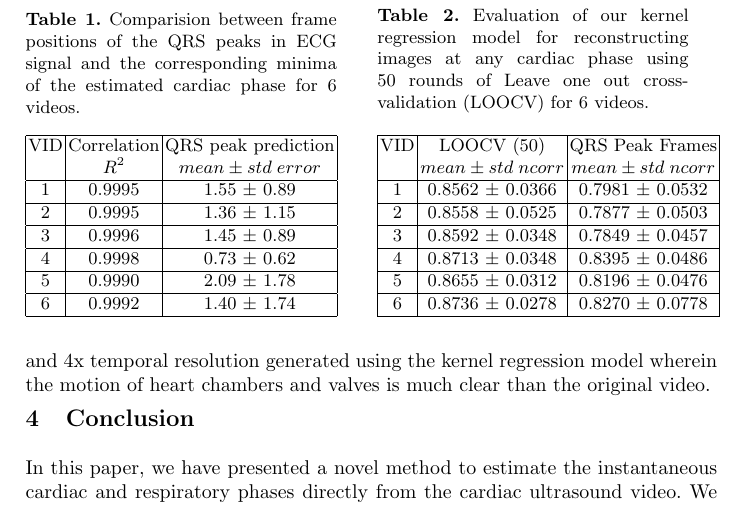
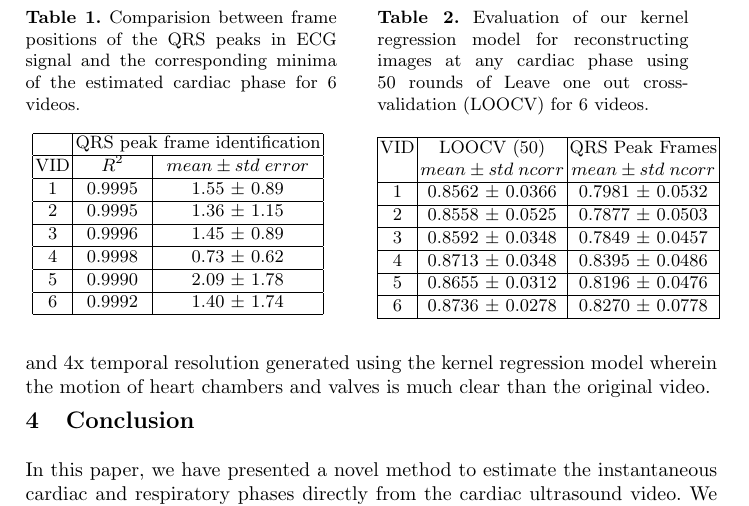
Before and after one commit to cdeepakroy/usgating_miccai_2017, a LaTeX paper (paper155.tex): part of page 8 of 9, cut so that both start at the same text. Compiled offline with pdfLaTeX.

Commit message:
Made QRS peak identification table look better

```diff
--- a/paper155.tex
+++ b/paper155.tex
@@ -169,25 +169,26 @@ We use cardiac ultrasound videos and associated ECG recordings of 6 mice to vali
 %
 %
 \begin{table}[t]
-\begin{minipage}[b]{0.45\linewidth}
+\begin{minipage}[t]{0.45\linewidth}
 \centering
 \caption{Comparision between frame positions of the QRS peaks in ECG signal and the corresponding minima of the estimated cardiac phase for 6 videos.}
-\begin{tabular}{|c|c|c|c|}
+\begin{tabular}{|c|c|c|}
 \hline
-\begin{tabular}[c]{@{}c@{}}VID\\ $\;$ \end{tabular} & \begin{tabular}[c]{@{}c@{}}Correlation \\ $R^2$ \end{tabular} & \begin{tabular}[c]{@{}c@{}}QRS peak prediction\\ $mean \pm std \; error$\end{tabular} \\ \hline
-1 & 0.9995 & 1.55 $\pm$ 0.89 \\ \hline
-2 & 0.9995 & 1.36 $\pm$ 1.15 \\ \hline
-3 & 0.9996 & 1.45 $\pm$ 0.89 \\ \hline
-4 & 0.9998 & 0.73 $\pm$ 0.62 \\ \hline
-5 & 0.9990 & 2.09 $\pm$ 1.78 \\ \hline
-6 & 0.9992 & 1.40 $\pm$ 1.74 \\ \hline
+\multicolumn{1}{|l|}{} & \multicolumn{2}{l|}{QRS peak frame identification} \\ \hline
+VID & $R^2$ & $mean \pm std \; error$ \\ \hline
+1 & \; 0.9995 \; & 1.55 $\pm$ 0.89 \\ \hline
+2 & \; 0.9995 \; & 1.36 $\pm$ 1.15 \\ \hline
+3 & \; 0.9996 \; & 1.45 $\pm$ 0.89 \\ \hline
+4 & \; 0.9998 \; & 0.73 $\pm$ 0.62 \\ \hline
+5 & \; 0.9990 \; & 2.09 $\pm$ 1.78 \\ \hline
+6 & \; 0.9992 \; & 1.40 $\pm$ 1.74 \\ \hline
 \end{tabular}
 \label{table:phase_estimation}
 \end{minipage}
 %
 \hspace{0.5cm}
 %
-\begin{minipage}[b]{0.45\linewidth}
+\begin{minipage}[t]{0.45\linewidth}
 \caption{Evaluation of our kernel regression model for reconstructing images at any cardiac phase using 50 rounds of Leave one out cross-validation (LOOCV) for 6 videos.}
 \centering
 \begin{tabular}{|c|c|c|}
```
